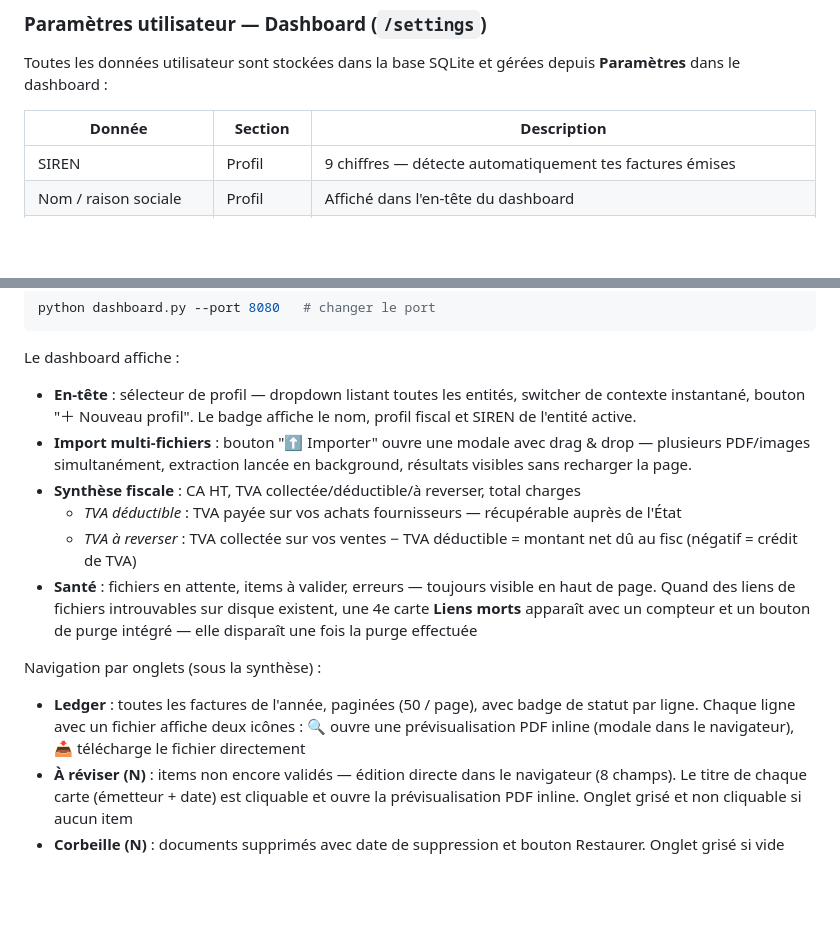
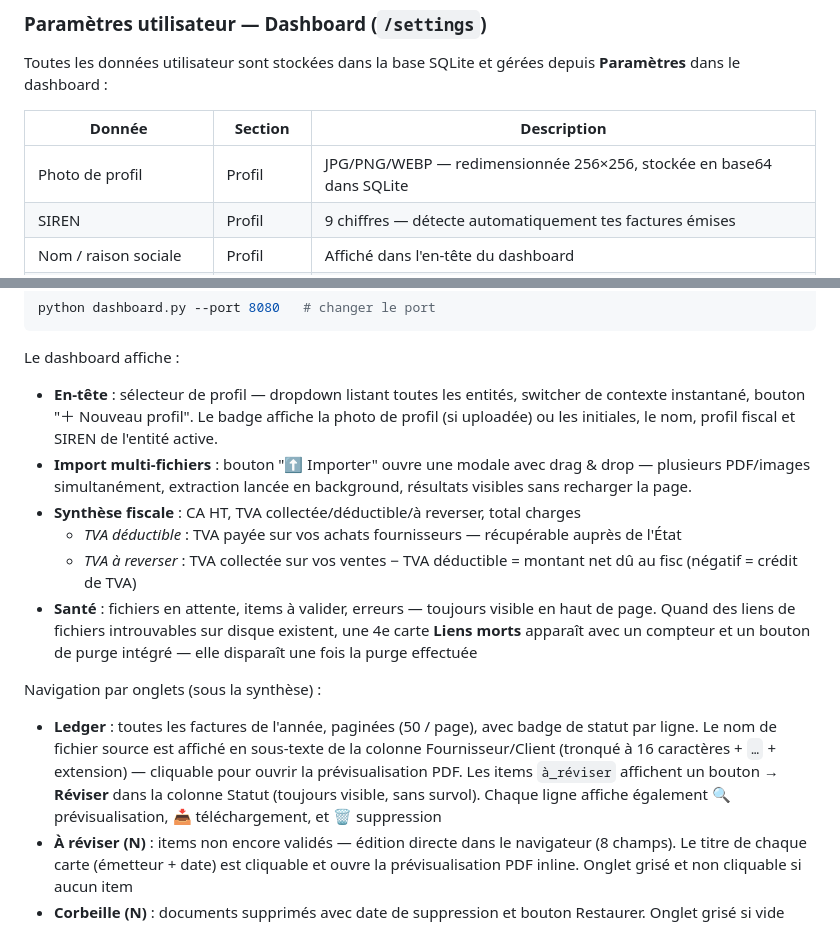
Before and after one commit to ValentinDumas/toolbox, a Markdown page: invoice-manager/README.md, 2 parts joined by grey strips. Drawn GitHub-style; blank space fills up the shorter version.

Commit message:
docs(readme): reflect #45 #46 #48 + Réviser button changes
- Ledger: document filename subtext, truncation, → Réviser in Statut column
- Header: mention profile photo vs initials badge
- Settings table: add avatar_data row

Co-Authored-By: Claude Sonnet 4.6 <noreply@anthropic.com>

````diff
--- a/invoice-manager/README.md
+++ b/invoice-manager/README.md
@@ -87,6 +87,7 @@ Toutes les données utilisateur sont stockées dans la base SQLite et gérées d
 
 | Donnée | Section | Description |
 |---|---|---|
+| Photo de profil | Profil | JPG/PNG/WEBP — redimensionnée 256×256, stockée en base64 dans SQLite |
 | SIREN | Profil | 9 chiffres — détecte automatiquement tes factures émises |
 | Nom / raison sociale | Profil | Affiché dans l'en-tête du dashboard |
 | TVA intracommunautaire | Profil | FR + 2 chiffres + SIREN |
@@ -445,7 +446,7 @@ python dashboard.py --port 8080   # changer le port
 ```
 
 Le dashboard affiche :
-- **En-tête** : sélecteur de profil — dropdown listant toutes les entités, switcher de contexte instantané, bouton "＋ Nouveau profil". Le badge affiche le nom, profil fiscal et SIREN de l'entité active.
+- **En-tête** : sélecteur de profil — dropdown listant toutes les entités, switcher de contexte instantané, bouton "＋ Nouveau profil". Le badge affiche la photo de profil (si uploadée) ou les initiales, le nom, profil fiscal et SIREN de l'entité active.
 - **Import multi-fichiers** : bouton "⬆ Importer" ouvre une modale avec drag & drop — plusieurs PDF/images simultanément, extraction lancée en background, résultats visibles sans recharger la page.
 - **Synthèse fiscale** : CA HT, TVA collectée/déductible/à reverser, total charges
   - *TVA déductible* : TVA payée sur vos achats fournisseurs — récupérable auprès de l'État
@@ -453,7 +454,7 @@ Le dashboard affiche :
 - **Santé** : fichiers en attente, items à valider, erreurs — toujours visible en haut de page. Quand des liens de fichiers introuvables sur disque existent, une 4e carte **Liens morts** apparaît avec un compteur et un bouton de purge intégré — elle disparaît une fois la purge effectuée
 
 Navigation par onglets (sous la synthèse) :
-- **Ledger** : toutes les factures de l'année, paginées (50 / page), avec badge de statut par ligne. Chaque ligne avec un fichier affiche deux icônes : 🔍 ouvre une prévisualisation PDF inline (modale dans le navigateur), 📥 télécharge le fichier directement
+- **Ledger** : toutes les factures de l'année, paginées (50 / page), avec badge de statut par ligne. Le nom de fichier source est affiché en sous-texte de la colonne Fournisseur/Client (tronqué à 16 caractères + `…` + extension) — cliquable pour ouvrir la prévisualisation PDF. Les items `à_réviser` affichent un bouton **→ Réviser** dans la colonne Statut (toujours visible, sans survol). Chaque ligne affiche également 🔍 prévisualisation, 📥 téléchargement, et 🗑 suppression
 - **À réviser (N)** : items non encore validés — édition directe dans le navigateur (8 champs). Le titre de chaque carte (émetteur + date) est cliquable et ouvre la prévisualisation PDF inline. Onglet grisé et non cliquable si aucun item
 - **Corbeille (N)** : documents supprimés avec date de suppression et bouton Restaurer. Onglet grisé si vide
 - **Erreurs (N)** : fichiers que l'extraction n'a pas pu traiter (format non reconnu, parsing échoué). Liste avec nom, taille, date, 🔍 prévisualisation. Actions par fichier : **↩ Réessayer** (remet dans `input/` et relance l'extraction en background), **✕ Supprimer** (suppression définitive avec confirmation). Onglet grisé si vide
````
